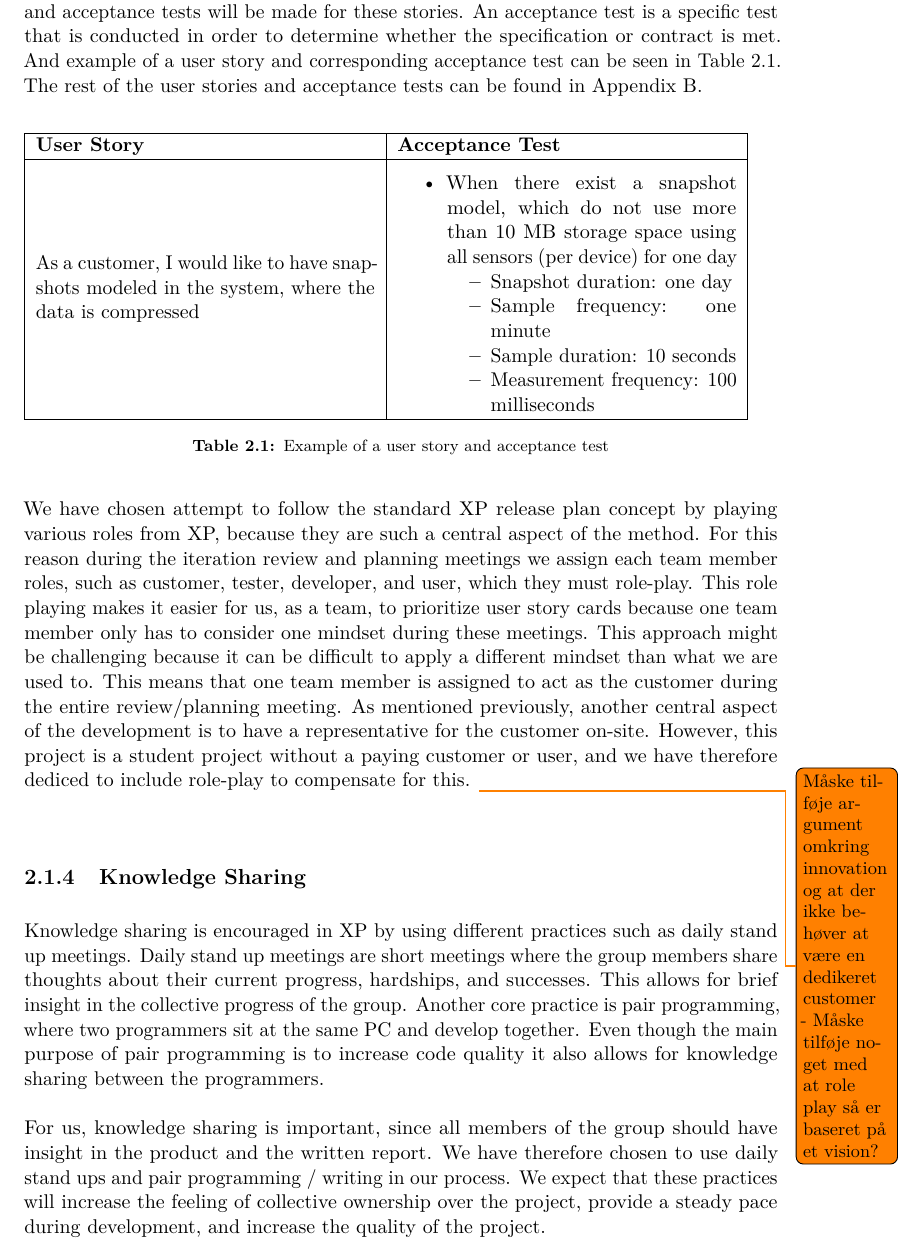
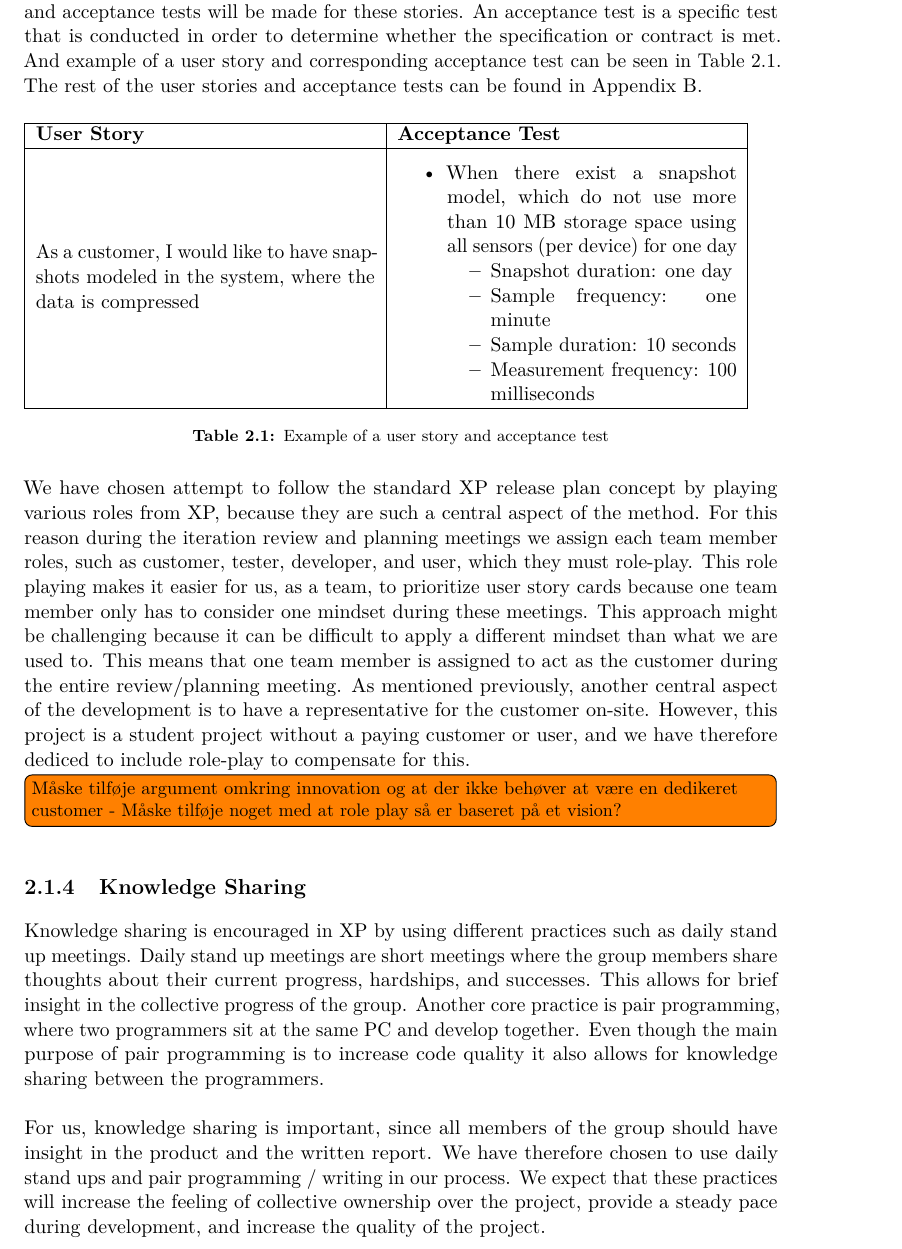
Before and after one commit to Shaderex/SW8-Report, a LaTeX thesis (super_main.tex, which reads content/method/extreme_programming.tex): part of page 13 of 60, cut so that both start at the same text. Compiled offline with pdfLaTeX.

Commit message:
Make todo inline

```diff
--- a/content/method/extreme_programming.tex
+++ b/content/method/extreme_programming.tex
@@ -59,7 +59,9 @@ The user story cards are made in collaboration with the customer during release
 \end{table}
 \FloatBarrier
 
-We have chosen attempt to follow the standard XP release plan concept by playing various roles from XP, because they are such a central aspect of the method. For this reason during the iteration review and planning meetings we assign each team member roles, such as customer, tester, developer, and user, which they must role-play. This role playing makes it easier for us, as a team, to prioritize user story cards because one team member only has to consider one mindset during these meetings. This approach might be challenging because it can be difficult to apply a different mindset than what we are used to. This means that one team member is assigned to act as the customer during the entire review/planning meeting. As mentioned previously, another central aspect of the development is to have a representative for the customer on-site. However, this project is a student project without a paying customer or user, and we have therefore dediced to include role-play to compensate for this. \todo{Måske tilføje argument omkring innovation og at der ikke behøver at være en dedikeret customer - Måske tilføje noget med at role play så er baseret på et vision?}
+We have chosen attempt to follow the standard XP release plan concept by playing various roles from XP, because they are such a central aspect of the method. For this reason during the iteration review and planning meetings we assign each team member roles, such as customer, tester, developer, and user, which they must role-play. This role playing makes it easier for us, as a team, to prioritize user story cards because one team member only has to consider one mindset during these meetings. This approach might be challenging because it can be difficult to apply a different mindset than what we are used to. This means that one team member is assigned to act as the customer during the entire review/planning meeting. As mentioned previously, another central aspect of the development is to have a representative for the customer on-site. However, this project is a student project without a paying customer or user, and we have therefore dediced to include role-play to compensate for this.
+
+\todo[inline]{Måske tilføje argument omkring innovation og at der ikke behøver at være en dedikeret customer - Måske tilføje noget med at role play så er baseret på et vision?}
 
 \subsection{Knowledge Sharing}
 \label{sub:knowledge_sharing}
```
